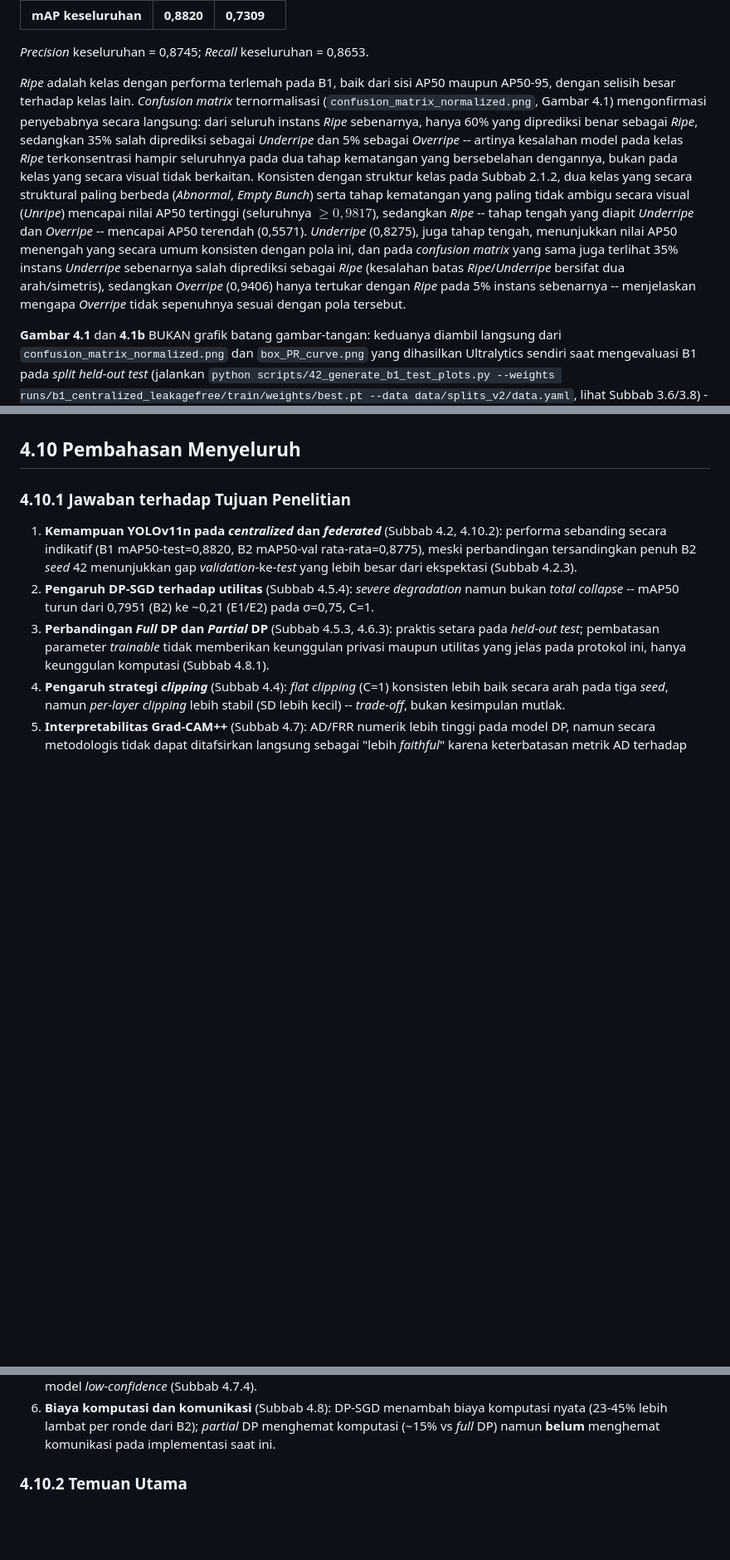
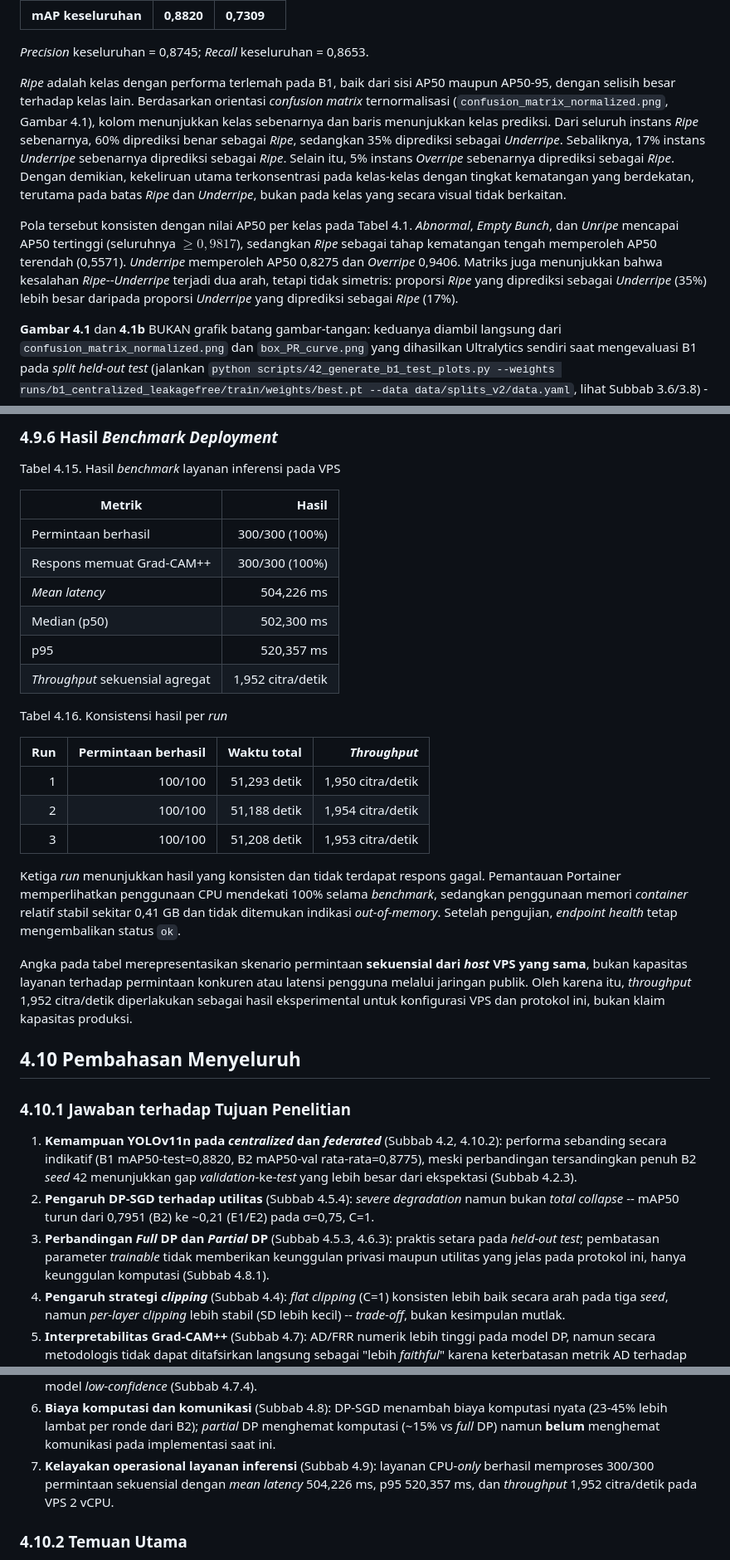
Before and after one commit to rachmadiantyy/fedx-palm, a Markdown page: docs/thesis/04_hasil_dan_pembahasan.md, 3 parts joined by grey strips. Shown at 83% size. Drawn GitHub-style; blank space fills up the shorter version.

Commit message:
Update Bab 4 deployment benchmark and matrix interpretation

```diff
--- a/docs/thesis/04_hasil_dan_pembahasan.md
+++ b/docs/thesis/04_hasil_dan_pembahasan.md
@@ -133,26 +133,26 @@ Tabel 4.1. B1 *baseline* tersentral -- hasil *held-out test*
 *Precision* keseluruhan = 0,8745; *Recall* keseluruhan = 0,8653.
 
 *Ripe* adalah kelas dengan performa terlemah pada B1, baik dari sisi AP50
-maupun AP50-95, dengan selisih besar terhadap kelas lain. *Confusion
-matrix* ternormalisasi (`confusion_matrix_normalized.png`, Gambar 4.1)
-mengonfirmasi penyebabnya secara langsung: dari seluruh instans *Ripe*
-sebenarnya, hanya 60% yang diprediksi benar sebagai *Ripe*, sedangkan 35%
-salah diprediksi sebagai *Underripe* dan 5% sebagai *Overripe* -- artinya
-kesalahan model pada kelas *Ripe* terkonsentrasi hampir seluruhnya pada
-dua tahap kematangan yang bersebelahan dengannya, bukan pada kelas yang
-secara visual tidak berkaitan. Konsisten dengan struktur kelas pada
-Subbab 2.1.2, dua kelas yang secara struktural paling berbeda (*Abnormal*,
-*Empty Bunch*) serta tahap kematangan yang paling tidak ambigu secara
-visual (*Unripe*) mencapai nilai AP50 tertinggi (seluruhnya
-$\ge 0{,}9817$), sedangkan *Ripe* -- tahap tengah yang diapit *Underripe*
-dan *Overripe* -- mencapai AP50 terendah (0,5571). *Underripe* (0,8275),
-juga tahap tengah, menunjukkan nilai AP50 menengah yang secara umum
-konsisten dengan pola ini, dan pada *confusion matrix* yang sama juga
-terlihat 35% instans *Underripe* sebenarnya salah diprediksi sebagai
-*Ripe* (kesalahan batas *Ripe*/*Underripe* bersifat dua arah/simetris),
-sedangkan *Overripe* (0,9406) hanya tertukar dengan *Ripe* pada 5% instans
-sebenarnya -- menjelaskan mengapa *Overripe* tidak sepenuhnya sesuai
-dengan pola tersebut.
+maupun AP50-95, dengan selisih besar terhadap kelas lain. Berdasarkan
+orientasi *confusion matrix* ternormalisasi
+(`confusion_matrix_normalized.png`, Gambar 4.1), kolom menunjukkan kelas
+sebenarnya dan baris menunjukkan kelas prediksi. Dari seluruh instans
+*Ripe* sebenarnya, 60% diprediksi benar sebagai *Ripe*, sedangkan 35%
+diprediksi sebagai *Underripe*. Sebaliknya, 17% instans *Underripe*
+sebenarnya diprediksi sebagai *Ripe*. Selain itu, 5% instans *Overripe*
+sebenarnya diprediksi sebagai *Ripe*. Dengan demikian, kekeliruan utama
+terkonsentrasi pada kelas-kelas dengan tingkat kematangan yang berdekatan,
+terutama pada batas *Ripe* dan *Underripe*, bukan pada kelas yang secara
+visual tidak berkaitan.
+
+Pola tersebut konsisten dengan nilai AP50 per kelas pada Tabel 4.1.
+*Abnormal*, *Empty Bunch*, dan *Unripe* mencapai AP50 tertinggi
+(seluruhnya $\ge 0{,}9817$), sedangkan *Ripe* sebagai tahap kematangan
+tengah memperoleh AP50 terendah (0,5571). *Underripe* memperoleh AP50
+0,8275 dan *Overripe* 0,9406. Matriks juga menunjukkan bahwa kesalahan
+*Ripe*--*Underripe* terjadi dua arah, tetapi tidak simetris: proporsi
+*Ripe* yang diprediksi sebagai *Underripe* (35%) lebih besar daripada
+proporsi *Underripe* yang diprediksi sebagai *Ripe* (17%).
 
 **Gambar 4.1** dan **4.1b** BUKAN grafik batang gambar-tangan: keduanya
 diambil langsung dari `confusion_matrix_normalized.png` dan
@@ -747,3 +779,35 @@ dibuat karena belum dilakukan pengukuran formal.
+### 4.9.6 Hasil *Benchmark Deployment*
+
+Tabel 4.15. Hasil *benchmark* layanan inferensi pada VPS
+
+| Metrik | Hasil |
+|---|---:|
+| Permintaan berhasil | 300/300 (100%) |
+| Respons memuat Grad-CAM++ | 300/300 (100%) |
+| *Mean latency* | 504,226 ms |
+| Median (p50) | 502,300 ms |
+| p95 | 520,357 ms |
+| *Throughput* sekuensial agregat | 1,952 citra/detik |
+
+Tabel 4.16. Konsistensi hasil per *run*
+
+| Run | Permintaan berhasil | Waktu total | *Throughput* |
+|---:|---:|---:|---:|
+| 1 | 100/100 | 51,293 detik | 1,950 citra/detik |
+| 2 | 100/100 | 51,188 detik | 1,954 citra/detik |
+| 3 | 100/100 | 51,208 detik | 1,953 citra/detik |
+
+Ketiga *run* menunjukkan hasil yang konsisten dan tidak terdapat respons
+gagal. Pemantauan Portainer memperlihatkan penggunaan CPU mendekati 100%
+selama *benchmark*, sedangkan penggunaan memori *container* relatif
+stabil sekitar 0,41 GB dan tidak ditemukan indikasi *out-of-memory*.
+Setelah pengujian, *endpoint health* tetap mengembalikan status `ok`.
+
+Angka pada tabel merepresentasikan skenario permintaan **sekuensial dari
+*host* VPS yang sama**, bukan kapasitas layanan terhadap permintaan
+konkuren atau latensi pengguna melalui jaringan publik. Oleh karena itu,
+*throughput* 1,952 citra/detik diperlakukan sebagai hasil eksperimental
+untuk konfigurasi VPS dan protokol ini, bukan klaim kapasitas produksi.
 
 ## 4.10 Pembahasan Menyeluruh
 
@@ -773,6 +837,10 @@ dibuat karena belum dilakukan pengukuran formal.
    komputasi nyata (23-45% lebih lambat per ronde dari B2); *partial* DP
    menghemat komputasi (~15% vs *full* DP) namun **belum** menghemat
    komunikasi pada implementasi saat ini.
+7. **Kelayakan operasional layanan inferensi** (Subbab 4.9): layanan
+   CPU-*only* berhasil memproses 300/300 permintaan sekuensial dengan
+   *mean latency* 504,226 ms, p95 520,357 ms, dan *throughput* 1,952
+   citra/detik pada VPS 2 vCPU.
 
 ### 4.10.2 Temuan Utama
 
```
Also changed, not shown: other parts of docs/thesis/04_hasil_dan_pembahasan.md (+96 -51 lines).
